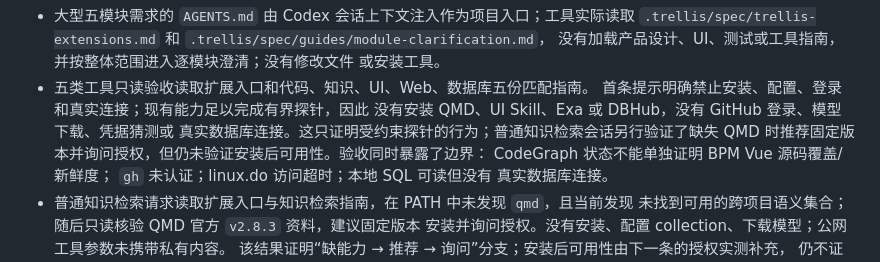
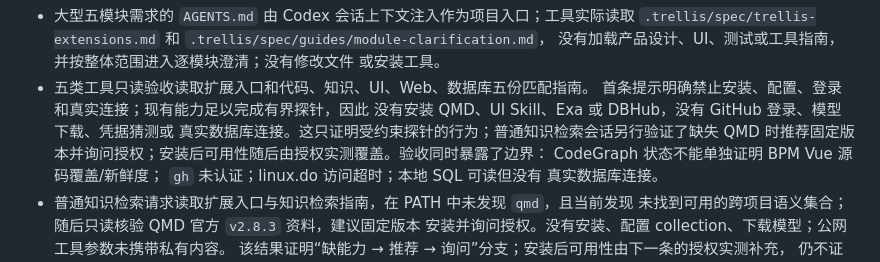
Before and after one commit to zyf3313/fstar-trellis-ext, a Markdown page: README.md, the part around the change. Drawn GitHub-style.

Commit message:
docs: drop stale QMD activation caveat

```diff
--- a/README.md
+++ b/README.md
@@ -406,7 +406,7 @@ CLI 管理文件被更新，没有删除，没有使用本地镜像或 URL 重
   首条提示明确禁止安装、配置、登录和真实连接；现有能力足以完成有界探针，因此
   没有安装 QMD、UI Skill、Exa 或 DBHub，没有 GitHub 登录、模型下载、凭据猜测或
   真实数据库连接。这只证明受约束探针的行为；普通知识检索会话另行验证了缺失
-  QMD 时推荐固定版本并询问授权，但仍未验证安装后可用性。验收同时暴露了边界：
+  QMD 时推荐固定版本并询问授权；安装后可用性随后由授权实测覆盖。验收同时暴露了边界：
   CodeGraph 状态不能单独证明 BPM Vue 源码覆盖/新鲜度；
   `gh` 未认证；linux.do 访问超时；本地 SQL 可读但没有
   真实数据库连接。
```
